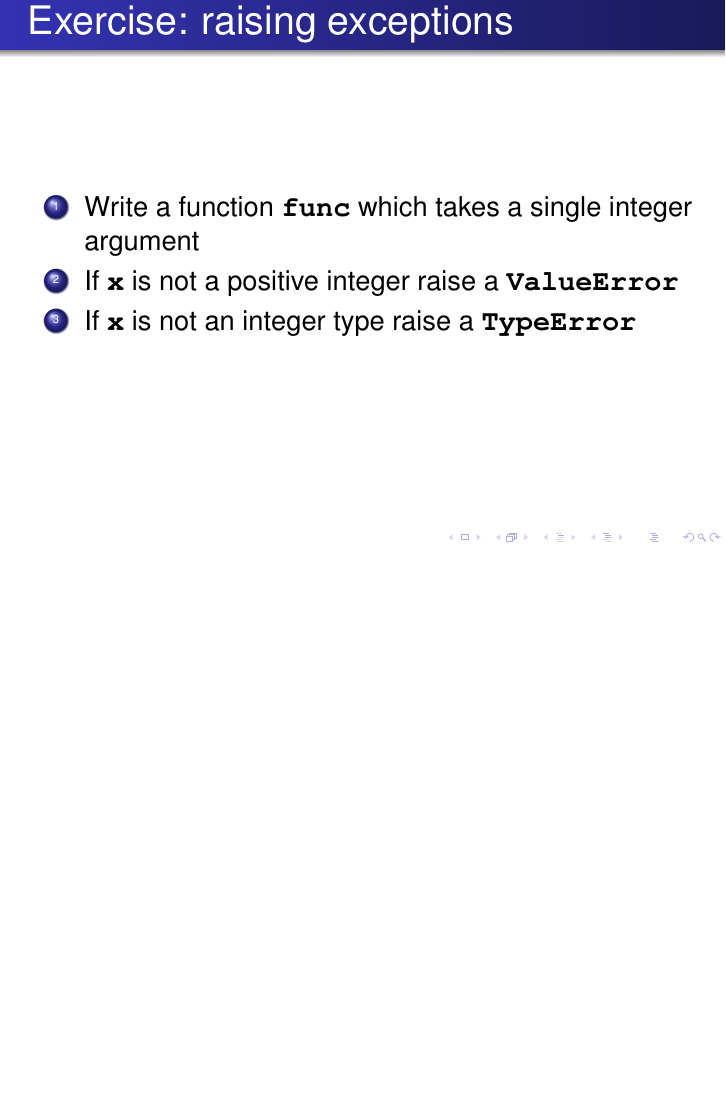
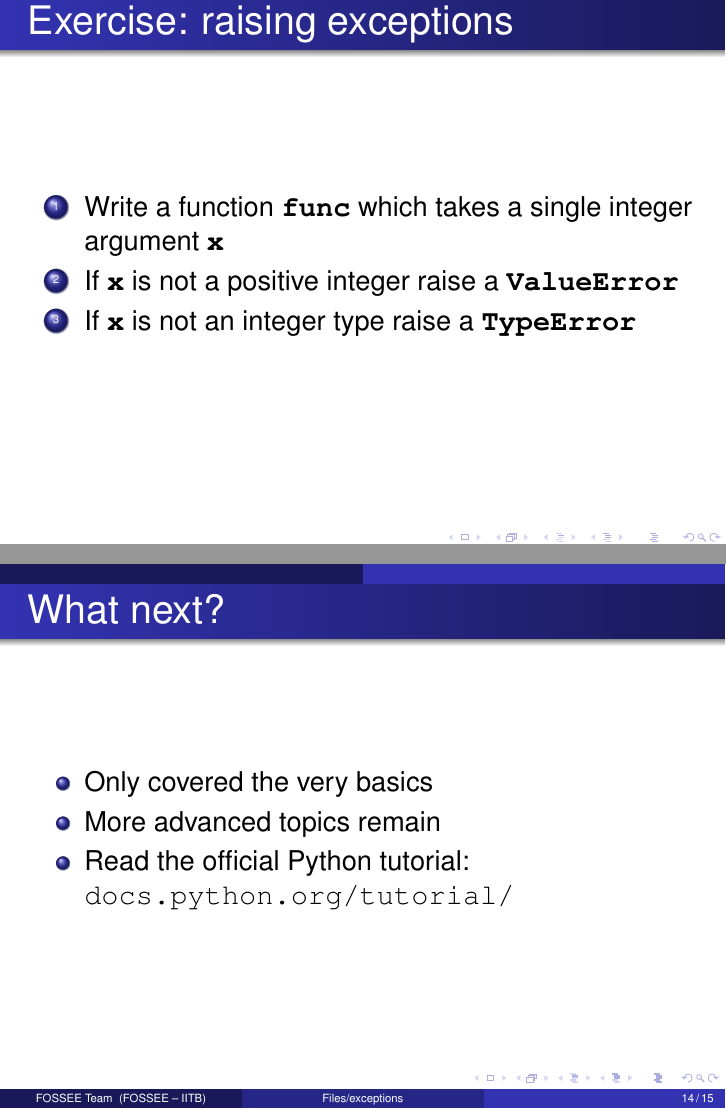
Before and after one commit to FOSSEE/python-workshops, LaTeX slides (basic_python/practice_files_exc.tex): page 12 of 14 before the commit and pages 12 and 14 of 15 after it, the two joined at a grey line, the shorter picture padded with empty space. Compiled offline with pdfLaTeX.

Commit message:
Fix issues in slides.

```diff
--- a/basic_python/practice_files_exc.tex
+++ b/basic_python/practice_files_exc.tex
@@ -176,7 +176,7 @@ def largest(f):
 \begin{frame}[plain, fragile]
   \frametitle{Exercise: raising exceptions}
   \begin{enumerate}
-  \item Write a function \typ{func} which takes a single integer argument
+  \item Write a function \typ{func} which takes a single integer argument \typ{x}
   \item If \typ{x} is not a positive integer raise a \typ{ValueError}
   \item If \typ{x} is not an integer type raise a \typ{TypeError}
   \end{enumerate}
@@ -196,6 +196,17 @@ def largest(f):
 \end{frame}
 
 \begin{frame}
+  \frametitle{What next?}
+  \begin{itemize}
+  \item Only covered the very basics
+  \item More advanced topics remain
+  \item Read the official Python tutorial:
+    \url{docs.python.org/tutorial/}
+  \end{itemize}
+\end{frame}
+
+
+\begin{frame}
   \centering
   \Huge
 
```
Also changed, not shown: basic_python/exceptions.tex (+8 -5 lines).
